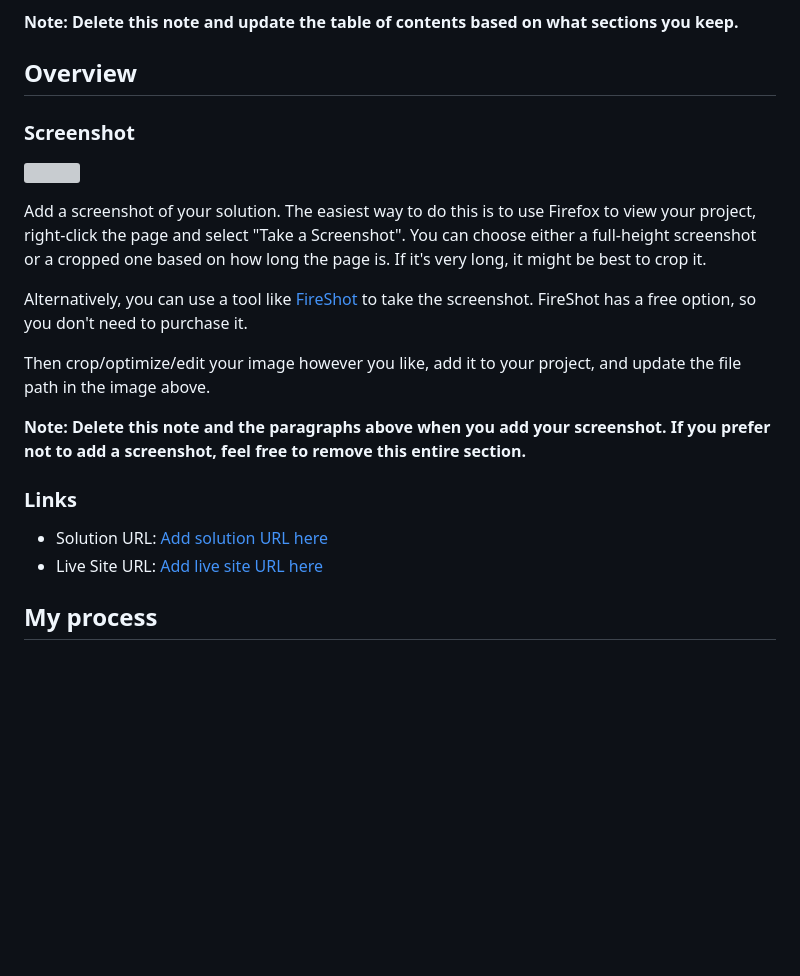
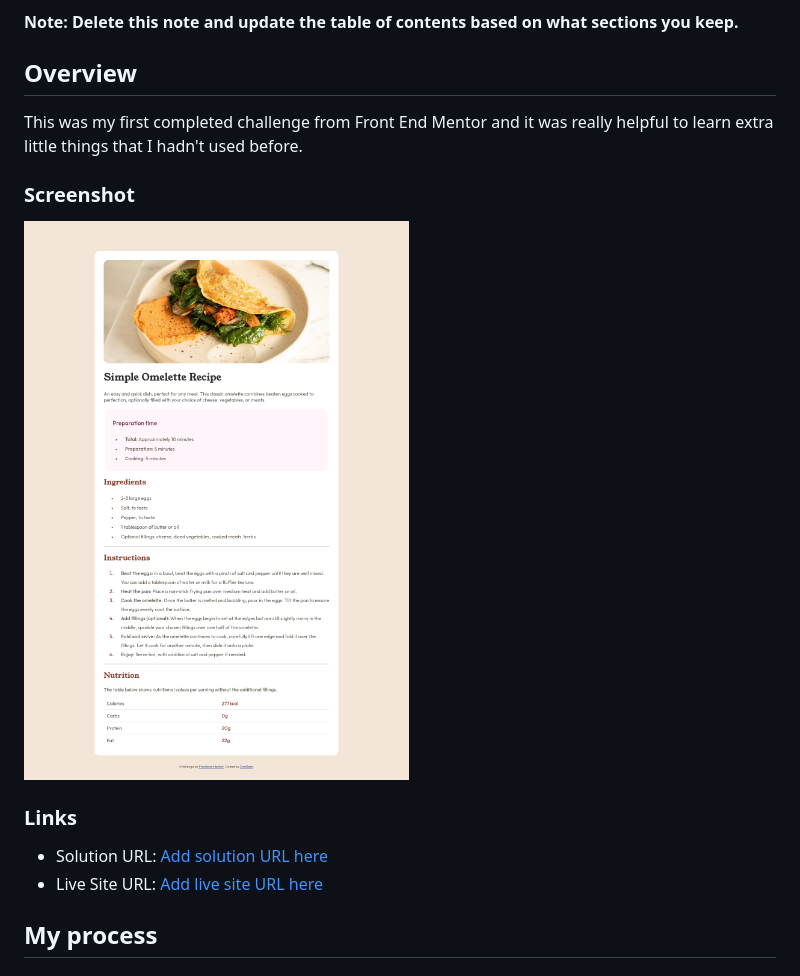
Before and after one commit to SiraGem/FEM-RecipePage, a Markdown page: recipe-page-main/README-template.md, the part around the change printed below. Rendered like a GitHub page; pictures changed too: recipe-page-main/screenshot.png (added); blank space fills up the shorter version; grey boxes are pictures that could not be loaded.

Commit message:
Update custom README, add screenshot

```diff
--- a/recipe-page-main/README-template.md
+++ b/recipe-page-main/README-template.md
@@ -20,17 +20,11 @@ This is a solution to the [Recipe page challenge on Frontend Mentor](https://www
 
 ## Overview
 
+This was my first completed challenge from Front End Mentor and it was really helpful to learn extra little things that I hadn't used before.
+
 ### Screenshot
 
-![](./screenshot.jpg)
-
-Add a screenshot of your solution. The easiest way to do this is to use Firefox to view your project, right-click the page and select "Take a Screenshot". You can choose either a full-height screenshot or a cropped one based on how long the page is. If it's very long, it might be best to crop it.
-
-Alternatively, you can use a tool like [FireShot](https://getfireshot.com/) to take the screenshot. FireShot has a free option, so you don't need to purchase it.
-
-Then crop/optimize/edit your image however you like, add it to your project, and update the file path in the image above.
-
-**Note: Delete this note and the paragraphs above when you add your screenshot. If you prefer not to add a screenshot, feel free to remove this entire section.**
+![](./screenshot.png)
 
 ### Links
 
```
Also changed, not shown: other parts of recipe-page-main/README-template.md (+2 -2 lines), 1 other file.
